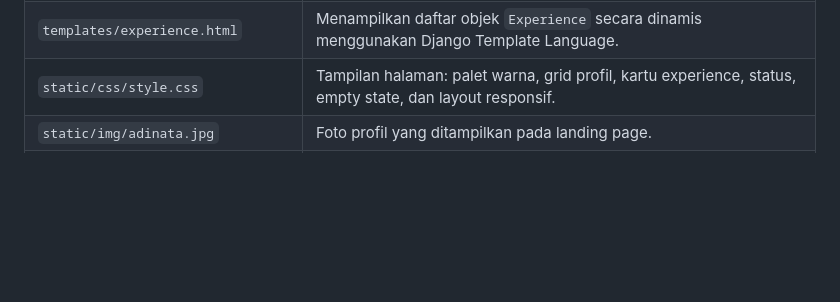
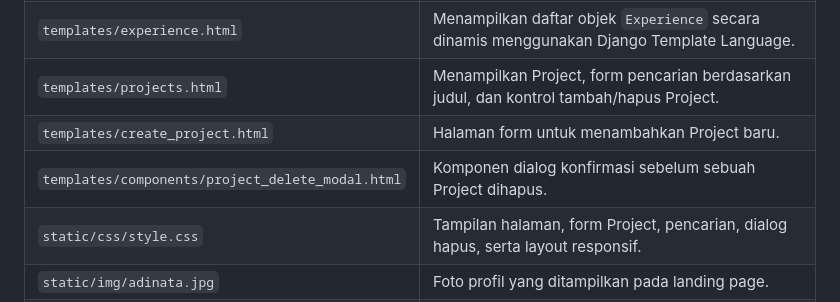
Before and after one commit to adinatapranaja/myportofolio, a Markdown page: README.md, the part around one of its changes. GitHub-like rendering; blank space fills up the shorter version.

```diff
--- a/README.md
+++ b/README.md
@@ -98,6 +111,9 @@ myportofolio/
 | `templates/index.html` | Struktur HTML halaman profil yang menerima data profil dari context view. |
 | `templates/experience.html` | Menampilkan daftar objek `Experience` secara dinamis menggunakan Django Template Language. |
-| `static/css/style.css` | Tampilan halaman: palet warna, grid profil, kartu experience, status, empty state, dan layout responsif. |
+| `templates/projects.html` | Menampilkan Project, form pencarian berdasarkan judul, dan kontrol tambah/hapus Project. |
+| `templates/create_project.html` | Halaman form untuk menambahkan Project baru. |
+| `templates/components/project_delete_modal.html` | Komponen dialog konfirmasi sebelum sebuah Project dihapus. |
+| `static/css/style.css` | Tampilan halaman, form Project, pencarian, dialog hapus, serta layout responsif. |
 | `static/img/adinata.jpg` | Foto profil yang ditampilkan pada landing page. |
 | `portofolio/wsgi.py` | Entry point aplikasi untuk server WSGI seperti Gunicorn. |
 | `portofolio/asgi.py` | Entry point aplikasi untuk server ASGI. |
```
Also changed, not shown: other parts of README.md (+19 -6 lines).
